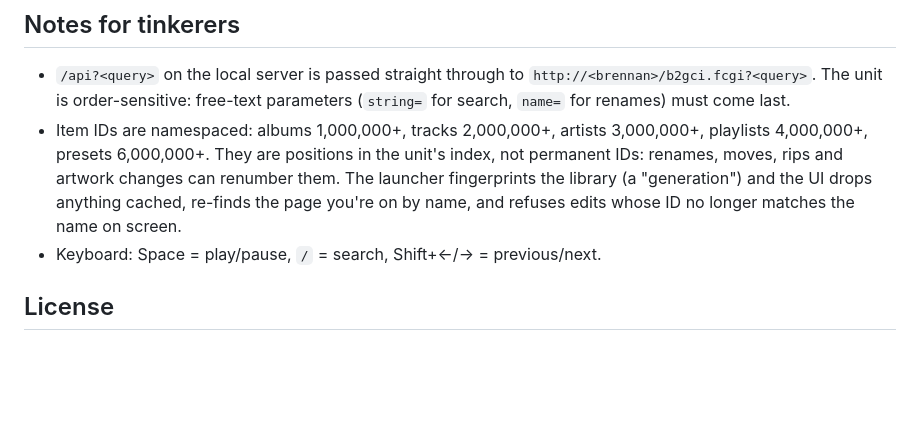
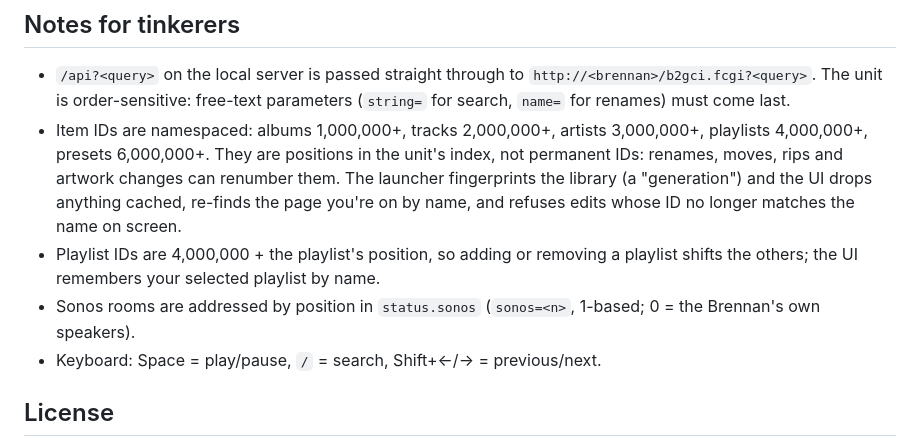
Before and after one commit to MBradbourne/BrennanUI, a Markdown page: README.md, the part around one of its changes. Rendered like a GitHub page; blank space fills up the shorter version.

```diff
--- a/README.md
+++ b/README.md
@@ -102,6 +137,10 @@ incoming connections for Python when asked.
   permanent IDs: renames, moves, rips and artwork changes can renumber them. The launcher
   fingerprints the library (a "generation") and the UI drops anything cached, re-finds the
   page you're on by name, and refuses edits whose ID no longer matches the name on screen.
+- Playlist IDs are 4,000,000 + the playlist's position, so adding or removing a playlist
+  shifts the others; the UI remembers your selected playlist by name.
+- Sonos rooms are addressed by position in `status.sonos` (`sonos=<n>`, 1-based; 0 = the
+  Brennan's own speakers).
 - Keyboard: Space = play/pause, `/` = search, Shift+←/→ = previous/next.
 
 ## License
```
Also changed, not shown: other parts of README.md (+35 -0 lines).
